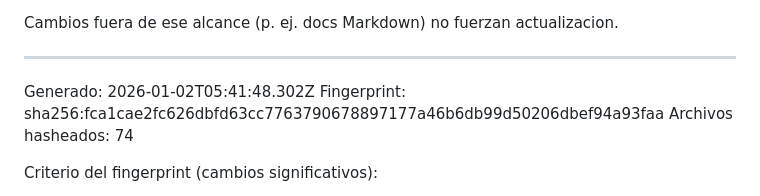
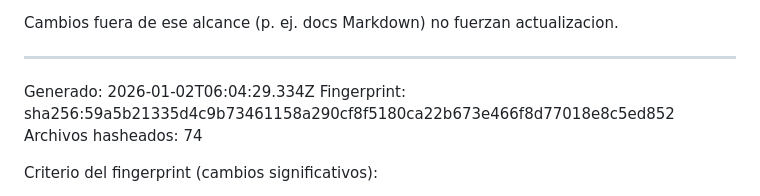
Before and after one commit to Dtcsrni/Mahitek_3D_Lab_MX, a Markdown page: ANALISIS_SISTEMA.md, the part around the change. Drawn GitHub-style.

Commit message:
fix: actualizar timestamp y fingerprint en ANALISIS_SISTEMA.md

```diff
--- a/ANALISIS_SISTEMA.md
+++ b/ANALISIS_SISTEMA.md
@@ -28,8 +28,8 @@ Cambios fuera de ese alcance (p. ej. docs Markdown) no fuerzan actualizacion.
 ---
 <!-- AUTO-GENERATED:START -->
 
-Generado: 2026-01-02T05:41:48.302Z
-Fingerprint: sha256:fca1cae2fc626dbfd63cc7763790678897177a46b6db99d50206dbef94a93faa
+Generado: 2026-01-02T06:04:29.334Z
+Fingerprint: sha256:59a5b21335d4c9b73461158a290cf8f5180ca22b673e466f8d77018e8c5ed852
 Archivos hasheados: 74
 
 Criterio del fingerprint (cambios significativos):
```
